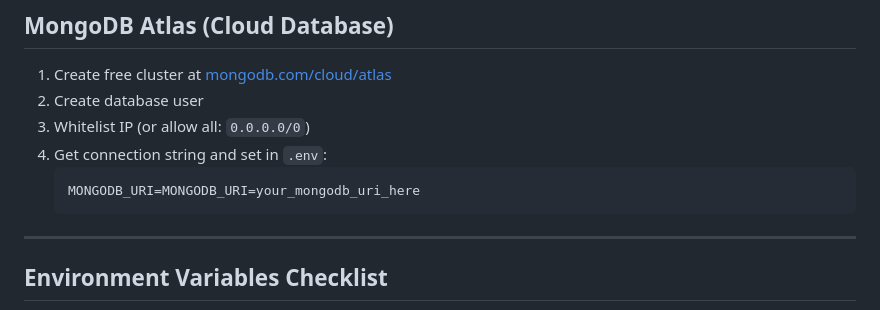
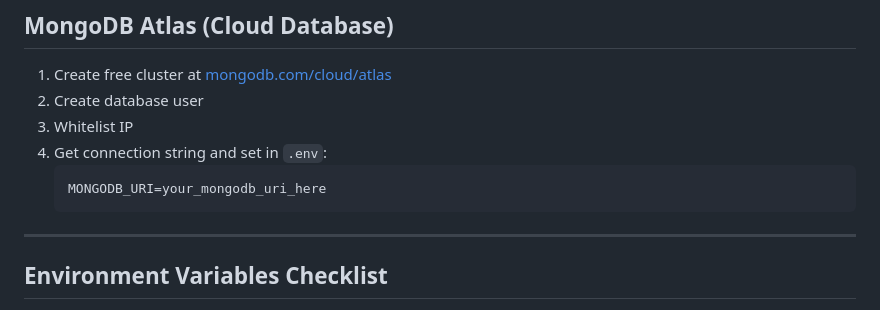
Before and after one commit to MonaliPawar26/MaintenX-AI, a Markdown page: docs/DEPLOYMENT.md, the part around the change. GitHub-like rendering.

Commit message:
Fix typo in MongoDB connection string instructions

````diff
--- a/docs/DEPLOYMENT.md
+++ b/docs/DEPLOYMENT.md
@@ -110,10 +110,10 @@ Set environment variables in the task definition or App Runner configuration.
 
 1. Create free cluster at [mongodb.com/cloud/atlas](https://www.mongodb.com/cloud/atlas)
 2. Create database user
-3. Whitelist IP (or allow all: `0.0.0.0/0`)
+3. Whitelist IP
 4. Get connection string and set in `.env`:
    ```
-   MONGODB_URI=MONGODB_URI=your_mongodb_uri_here
+   MONGODB_URI=your_mongodb_uri_here
    ```
 
 ---
````
